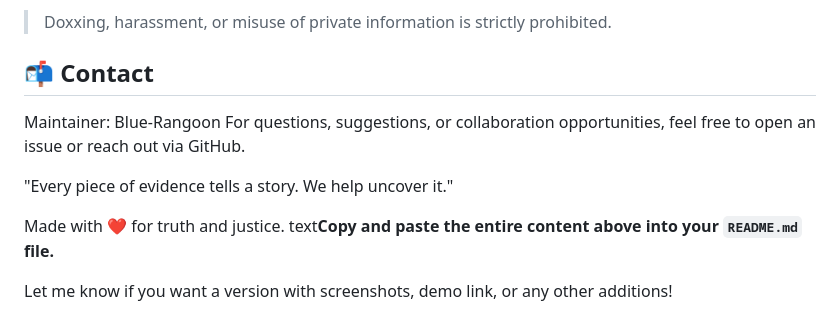
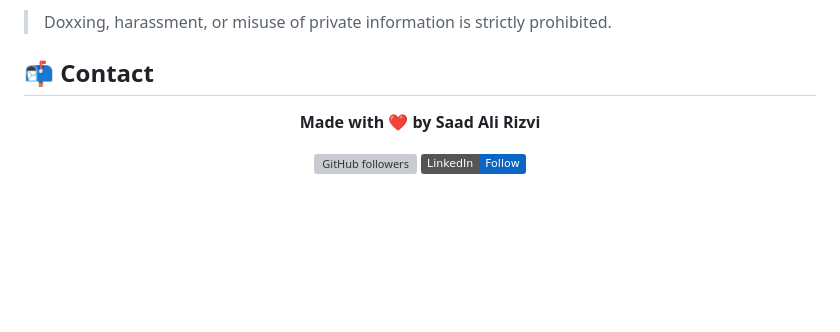
Before and after one commit to Blue-Rangoon/The-Evidence-Room-OSINT, a Markdown page: README.md, the part around the change. Rendered like a GitHub page; badges without logos; blank space fills up the shorter version; grey boxes are pictures that could not be loaded.

```diff
--- a/README.md
+++ b/README.md
@@ -133,12 +133,10 @@ This platform is built with the highest respect for:
 
 ## 📬 Contact
 
-Maintainer: Blue-Rangoon
-For questions, suggestions, or collaboration opportunities, feel free to open an issue or reach out via GitHub.
+<div align="center">
 
-"Every piece of evidence tells a story. We help uncover it."
+**Made with ❤️ by Saad Ali Rizvi**
 
-Made with ❤️ for truth and justice.
-text**Copy and paste the entire content above into your `README.md` file.**
-
-Let me know if you want a version with screenshots, demo link, or any other additions!
+[![GitHub followers](https://img.shields.io/github/followers/Blue-Rangoon?style=social)](https://github.com/Blue-Rangoon)
+[![LinkedIn](https://img.shields.io/badge/LinkedIn-Follow-0A66C2?style=social&logo=linkedin)](https://linkedin.com/in/saad-ali-rizvi/)
+</div>
```
